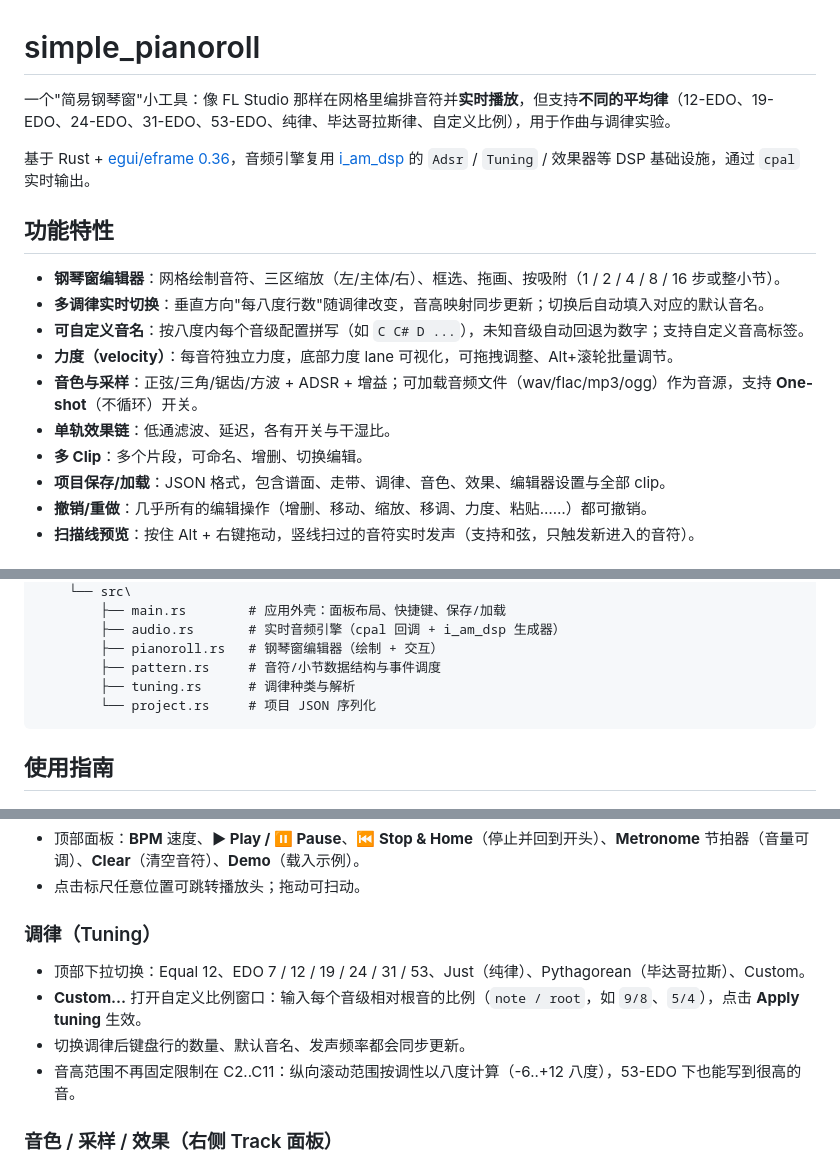
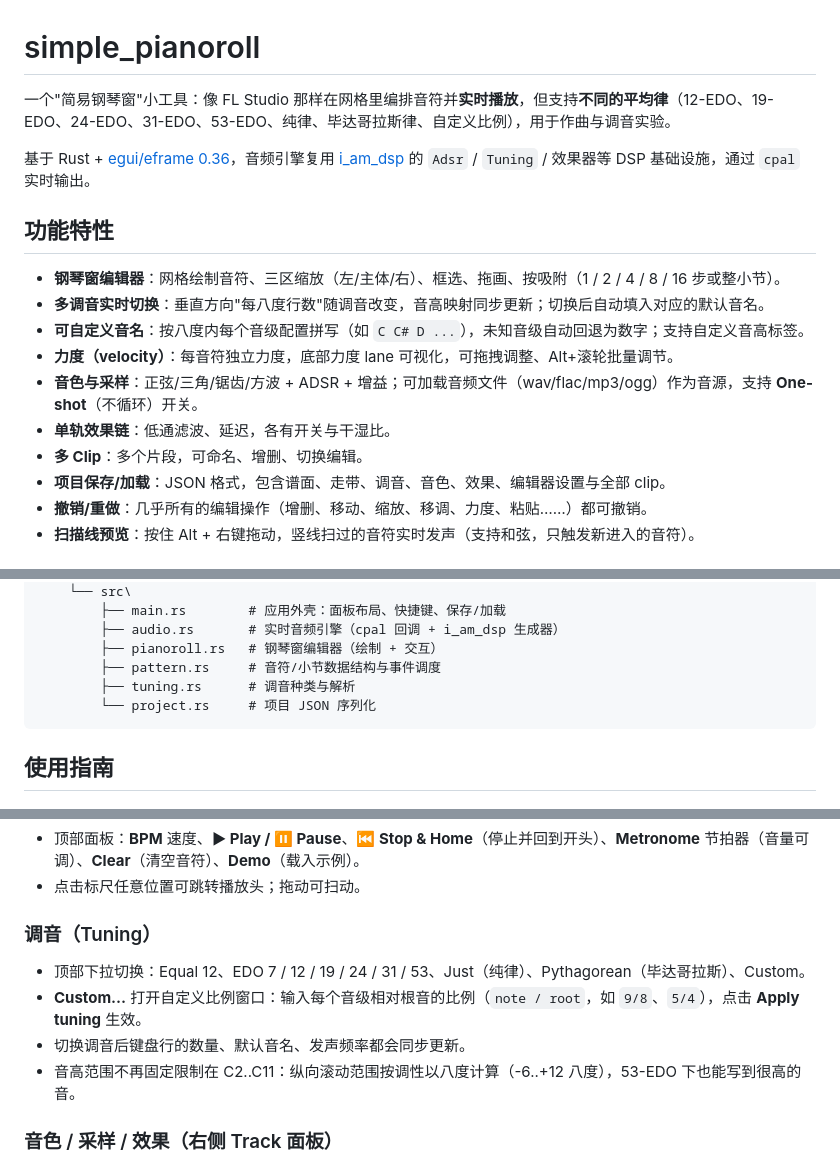
Before and after one commit to IAMMRGODIE/simple_pianoroll, a Markdown page: README.md, 3 parts joined by grey strips. Rendered like a GitHub page.

````diff
--- a/README.md
+++ b/README.md
@@ -1,19 +1,19 @@
 # simple_pianoroll
 
-一个"简易钢琴窗"小工具：像 FL Studio 那样在网格里编排音符并**实时播放**，但支持**不同的平均律**（12-EDO、19-EDO、24-EDO、31-EDO、53-EDO、纯律、毕达哥拉斯律、自定义比例），用于作曲与调律实验。
+一个"简易钢琴窗"小工具：像 FL Studio 那样在网格里编排音符并**实时播放**，但支持**不同的平均律**（12-EDO、19-EDO、24-EDO、31-EDO、53-EDO、纯律、毕达哥拉斯律、自定义比例），用于作曲与调音实验。
 
 基于 Rust + [egui/eframe 0.36](https://github.com/emilk/egui)，音频引擎复用 [i_am_dsp](https://github.com/iammrgodie/i_am_dsp) 的 `Adsr` / `Tuning` / 效果器等 DSP 基础设施，通过 `cpal` 实时输出。
 
 ## 功能特性
 
 - **钢琴窗编辑器**：网格绘制音符、三区缩放（左/主体/右）、框选、拖画、按吸附（1 / 2 / 4 / 8 / 16 步或整小节）。
-- **多调律实时切换**：垂直方向"每八度行数"随调律改变，音高映射同步更新；切换后自动填入对应的默认音名。
+- **多调音实时切换**：垂直方向"每八度行数"随调音改变，音高映射同步更新；切换后自动填入对应的默认音名。
 - **可自定义音名**：按八度内每个音级配置拼写（如 `C C# D ...`），未知音级自动回退为数字；支持自定义音高标签。
 - **力度（velocity）**：每音符独立力度，底部力度 lane 可视化，可拖拽调整、Alt+滚轮批量调节。
 - **音色与采样**：正弦/三角/锯齿/方波 + ADSR + 增益；可加载音频文件（wav/flac/mp3/ogg）作为音源，支持 **One-shot**（不循环）开关。
 - **单轨效果链**：低通滤波、延迟，各有开关与干湿比。
 - **多 Clip**：多个片段，可命名、增删、切换编辑。
-- **项目保存/加载**：JSON 格式，包含谱面、走带、调律、音色、效果、编辑器设置与全部 clip。
+- **项目保存/加载**：JSON 格式，包含谱面、走带、调音、音色、效果、编辑器设置与全部 clip。
 - **撤销/重做**：几乎所有的编辑操作（增删、移动、缩放、移调、力度、粘贴……）都可撤销。
 - **扫描线预览**：按住 Alt + 右键拖动，竖线扫过的音符实时发声（支持和弦，只触发新进入的音符）。
 
@@ -60,7 +60,7 @@ C:\projects\dsp\
         ├── audio.rs       # 实时音频引擎（cpal 回调 + i_am_dsp 生成器）
         ├── pianoroll.rs   # 钢琴窗编辑器（绘制 + 交互）
         ├── pattern.rs     # 音符/小节数据结构与事件调度
-        ├── tuning.rs      # 调律种类与解析
+        ├── tuning.rs      # 调音种类与解析
         └── project.rs     # 项目 JSON 序列化
 ```
 
@@ -96,11 +96,11 @@ C:\projects\dsp\
 - 顶部面板：**BPM** 速度、**▶ Play / ⏸ Pause**、**⏮ Stop & Home**（停止并回到开头）、**Metronome** 节拍器（音量可调）、**Clear**（清空音符）、**Demo**（载入示例）。
 - 点击标尺任意位置可跳转播放头；拖动可扫动。
 
-### 调律（Tuning）
+### 调音（Tuning）
 
 - 顶部下拉切换：Equal 12、EDO 7 / 12 / 19 / 24 / 31 / 53、Just（纯律）、Pythagorean（毕达哥拉斯）、Custom。
 - **Custom…** 打开自定义比例窗口：输入每个音级相对根音的比例（`note / root`，如 `9/8`、`5/4`），点击 **Apply tuning** 生效。
-- 切换调律后键盘行的数量、默认音名、发声频率都会同步更新。
+- 切换调音后键盘行的数量、默认音名、发声频率都会同步更新。
 - 音高范围不再固定限制在 C2..C11：纵向滚动范围按调性以八度计算（-6..+12 八度），53-EDO 下也能写到很高的音。
 
 ### 音色 / 采样 / 效果（右侧 Track 面板）
````
Also changed, not shown: other parts of README.md (+1 -1 lines).
